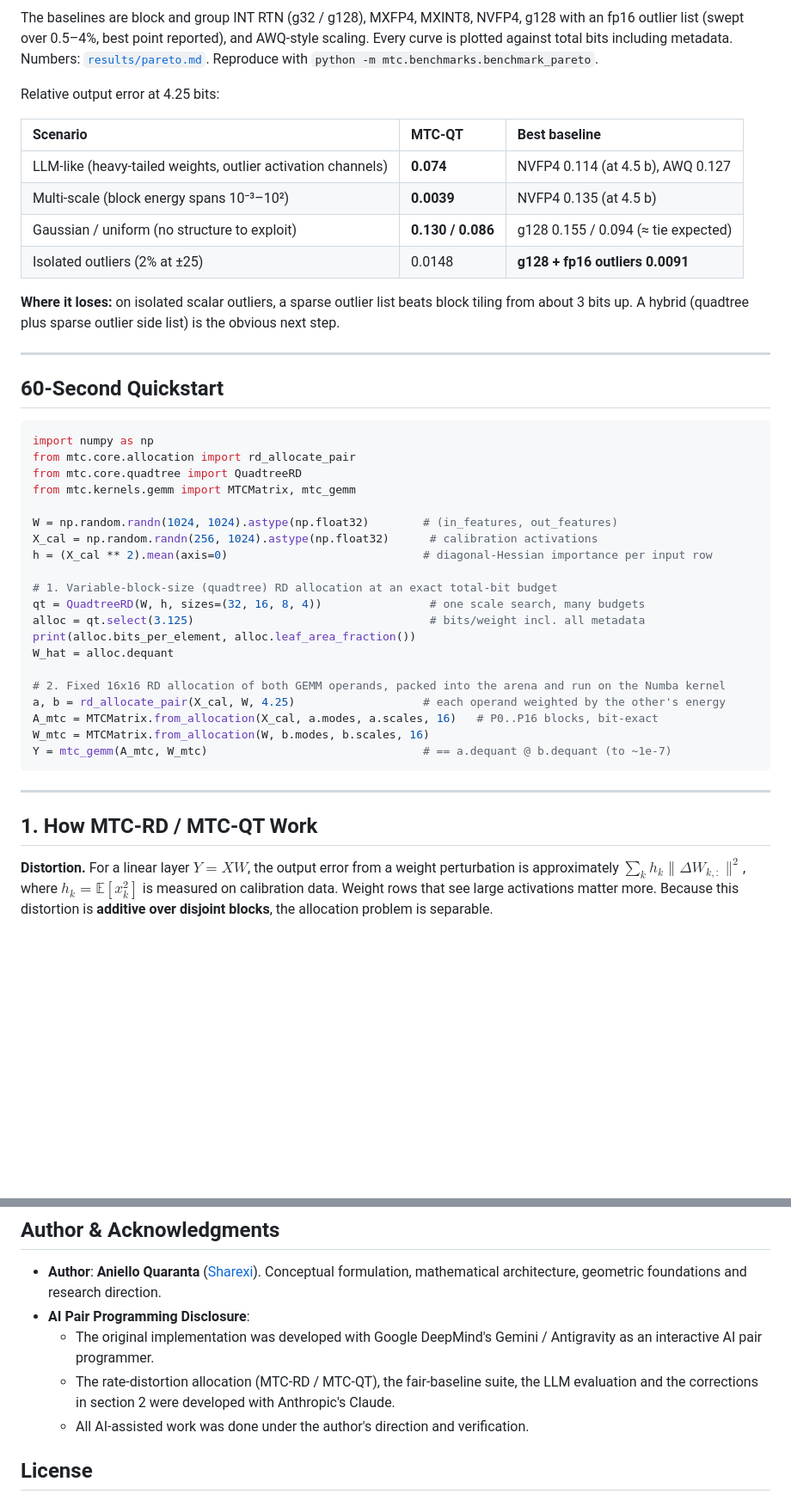
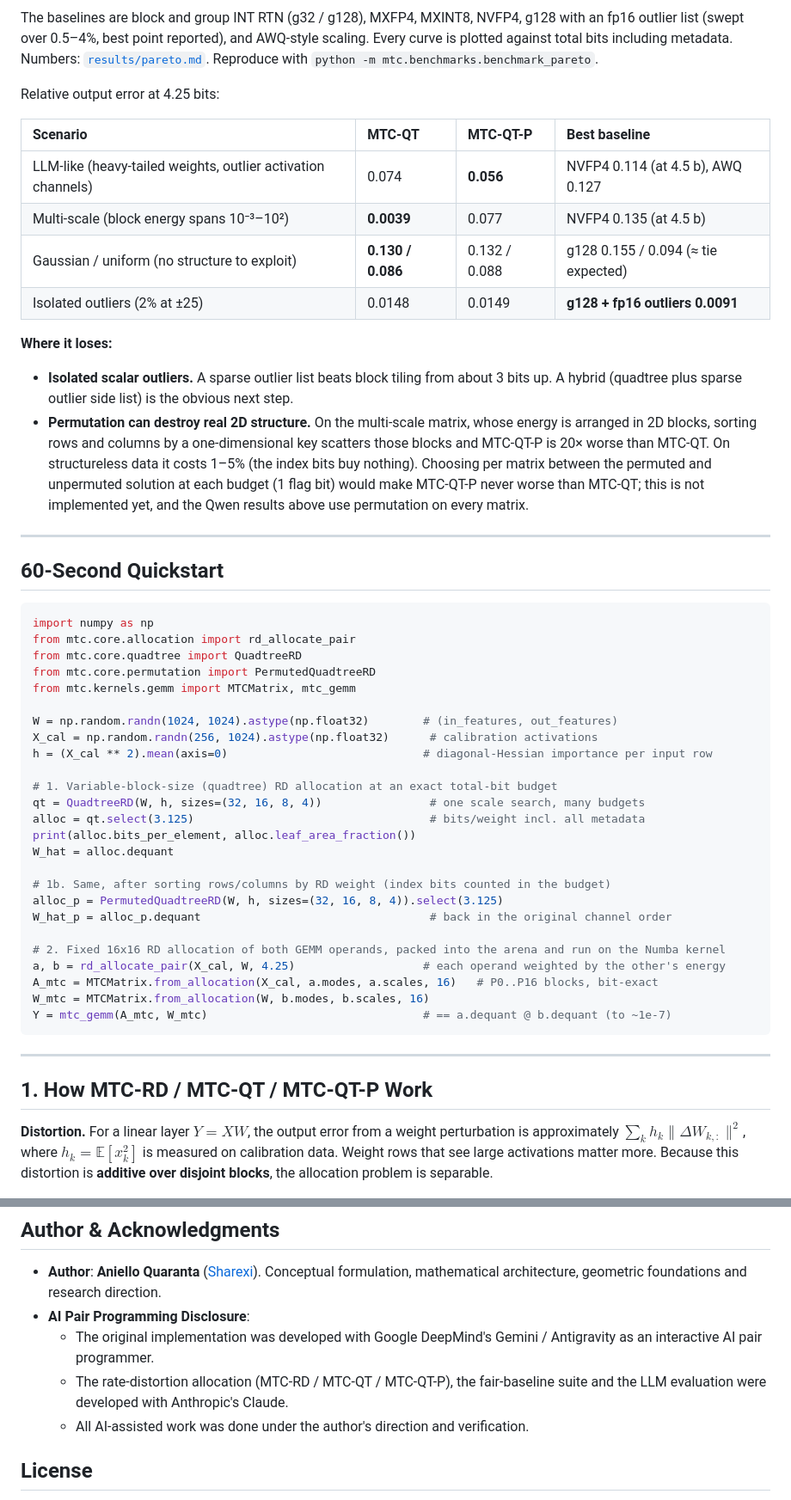
Before and after one commit to Sharexi/TensorPack, a Markdown page: README.md, 2 parts joined by grey strips. Shown at 86% size. GitHub-like rendering; blank space fills up the shorter version.

```diff
--- a/README.md
+++ b/README.md
@@ -45,14 +48,16 @@ The baselines are block and group INT RTN (g32 / g128), MXFP4, MXINT8, NVFP4, g1
 
 Relative output error at 4.25 bits:
 
-| Scenario | MTC-QT | Best baseline |
-| :--- | :--- | :--- |
-| LLM-like (heavy-tailed weights, outlier activation channels) | **0.074** | NVFP4 0.114 (at 4.5 b), AWQ 0.127 |
-| Multi-scale (block energy spans 10⁻³–10²) | **0.0039** | NVFP4 0.135 (at 4.5 b) |
-| Gaussian / uniform (no structure to exploit) | **0.130 / 0.086** | g128 0.155 / 0.094 (≈ tie expected) |
-| Isolated outliers (2% at ±25) | 0.0148 | **g128 + fp16 outliers 0.0091** |
+| Scenario | MTC-QT | MTC-QT-P | Best baseline |
+| :--- | :--- | :--- | :--- |
+| LLM-like (heavy-tailed weights, outlier activation channels) | 0.074 | **0.056** | NVFP4 0.114 (at 4.5 b), AWQ 0.127 |
+| Multi-scale (block energy spans 10⁻³–10²) | **0.0039** | 0.077 | NVFP4 0.135 (at 4.5 b) |
+| Gaussian / uniform (no structure to exploit) | **0.130 / 0.086** | 0.132 / 0.088 | g128 0.155 / 0.094 (≈ tie expected) |
+| Isolated outliers (2% at ±25) | 0.0148 | 0.0149 | **g128 + fp16 outliers 0.0091** |
 
-**Where it loses:** on isolated scalar outliers, a sparse outlier list beats block tiling from about 3 bits up. A hybrid (quadtree plus sparse outlier side list) is the obvious next step.
+**Where it loses:**
+- **Isolated scalar outliers.** A sparse outlier list beats block tiling from about 3 bits up. A hybrid (quadtree plus sparse outlier side list) is the obvious next step.
+- **Permutation can destroy real 2D structure.** On the multi-scale matrix, whose energy is arranged in 2D blocks, sorting rows and columns by a one-dimensional key scatters those blocks and MTC-QT-P is 20× worse than MTC-QT. On structureless data it costs 1–5% (the index bits buy nothing). Choosing per matrix between the permuted and unpermuted solution at each budget (1 flag bit) would make MTC-QT-P never worse than MTC-QT; this is not implemented yet, and the Qwen results above use permutation on every matrix.
 
 ---
 
@@ -62,6 +67,7 @@ Relative output error at 4.25 bits:
 import numpy as np
 from mtc.core.allocation import rd_allocate_pair
 from mtc.core.quadtree import QuadtreeRD
+from mtc.core.permutation import PermutedQuadtreeRD
 from mtc.kernels.gemm import MTCMatrix, mtc_gemm
 
 W = np.random.randn(1024, 1024).astype(np.float32)        # (in_features, out_features)
@@ -74,6 +80,10 @@ alloc = qt.select(3.125)                                   # bits/weight incl. a
 print(alloc.bits_per_element, alloc.leaf_area_fraction())
 W_hat = alloc.dequant
 
+# 1b. Same, after sorting rows/columns by RD weight (index bits counted in the budget)
+alloc_p = PermutedQuadtreeRD(W, h, sizes=(32, 16, 8, 4)).select(3.125)
+W_hat_p = alloc_p.dequant                                  # back in the original channel order
+
 # 2. Fixed 16x16 RD allocation of both GEMM operands, packed into the arena and run on the Numba kernel
 a, b = rd_allocate_pair(X_cal, W, 4.25)                   # each operand weighted by the other's energy
 A_mtc = MTCMatrix.from_allocation(X_cal, a.modes, a.scales, 16)   # P0..P16 blocks, bit-exact
@@ -83,7 +93,7 @@ Y = mtc_gemm(A_mtc, W_mtc)                                # == a.dequant @ b.deq
 
 ---
 
-## 1. How MTC-RD / MTC-QT Work
+## 1. How MTC-RD / MTC-QT / MTC-QT-P Work
 
 **Distortion.** For a linear layer $Y = XW$, the output error from a weight perturbation is approximately $\sum_k h_k \|\Delta W_{k,:}\|^2$, where $h_k = \mathbb{E}[x_k^2]$ is measured on calibration data. Weight rows that see large activations matter more. Because this distortion is **additive over disjoint blocks**, the allocation problem is separable.
 
@@ -244,7 +244,7 @@ python reproduce.py                           # tests + Pareto + legacy demos (a
 - **Author**: **Aniello Quaranta** ([Sharexi](https://github.com/Sharexi)). Conceptual formulation, mathematical architecture, geometric foundations and research direction.
 - **AI Pair Programming Disclosure**:
   - The original implementation was developed with Google DeepMind's Gemini / Antigravity as an interactive AI pair programmer.
-  - The rate-distortion allocation (MTC-RD / MTC-QT), the fair-baseline suite, the LLM evaluation and the corrections in section 2 were developed with Anthropic's Claude.
+  - The rate-distortion allocation (MTC-RD / MTC-QT / MTC-QT-P), the fair-baseline suite and the LLM evaluation were developed with Anthropic's Claude.
   - All AI-assisted work was done under the author's direction and verification.
 
 ## License
```
Also changed, not shown: other parts of README.md (+36 -43 lines), results/llm_ppl.md (+5 -0 lines), results/pareto.md (+5 -0 lines), results/pareto.png, 7 other files.
